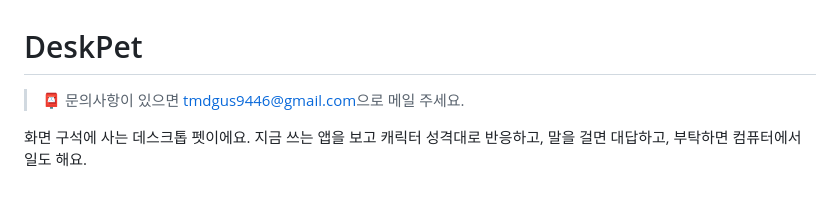
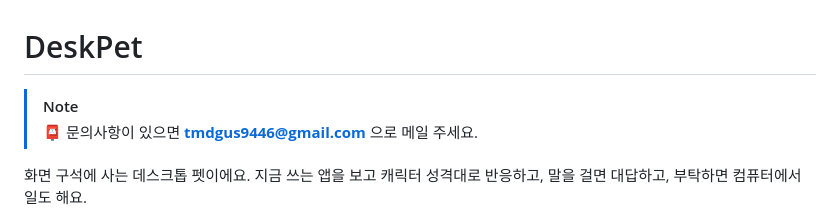
Before and after one commit to gakin-dev/deskpet, a Markdown page: README.md, the part around the change. Drawn GitHub-style; blank space fills up the shorter version.

Commit message:
README 문의 메일을 파란 알림 상자로
Co-Authored-By: Claude Opus 5.5 <noreply@anthropic.com>

```diff
--- a/README.md
+++ b/README.md
@@ -1,6 +1,7 @@
 # DeskPet
 
-> 📮 문의사항이 있으면 [tmdgus9446@gmail.com](mailto:tmdgus9446@gmail.com)으로 메일 주세요.
+> [!NOTE]
+> 📮 문의사항이 있으면 **[tmdgus9446@gmail.com](mailto:tmdgus9446@gmail.com)** 으로 메일 주세요.
 
 화면 구석에 사는 데스크톱 펫이에요. 지금 쓰는 앱을 보고 캐릭터 성격대로 반응하고, 말을 걸면 대답하고, 부탁하면 컴퓨터에서 일도 해요.
 
```
